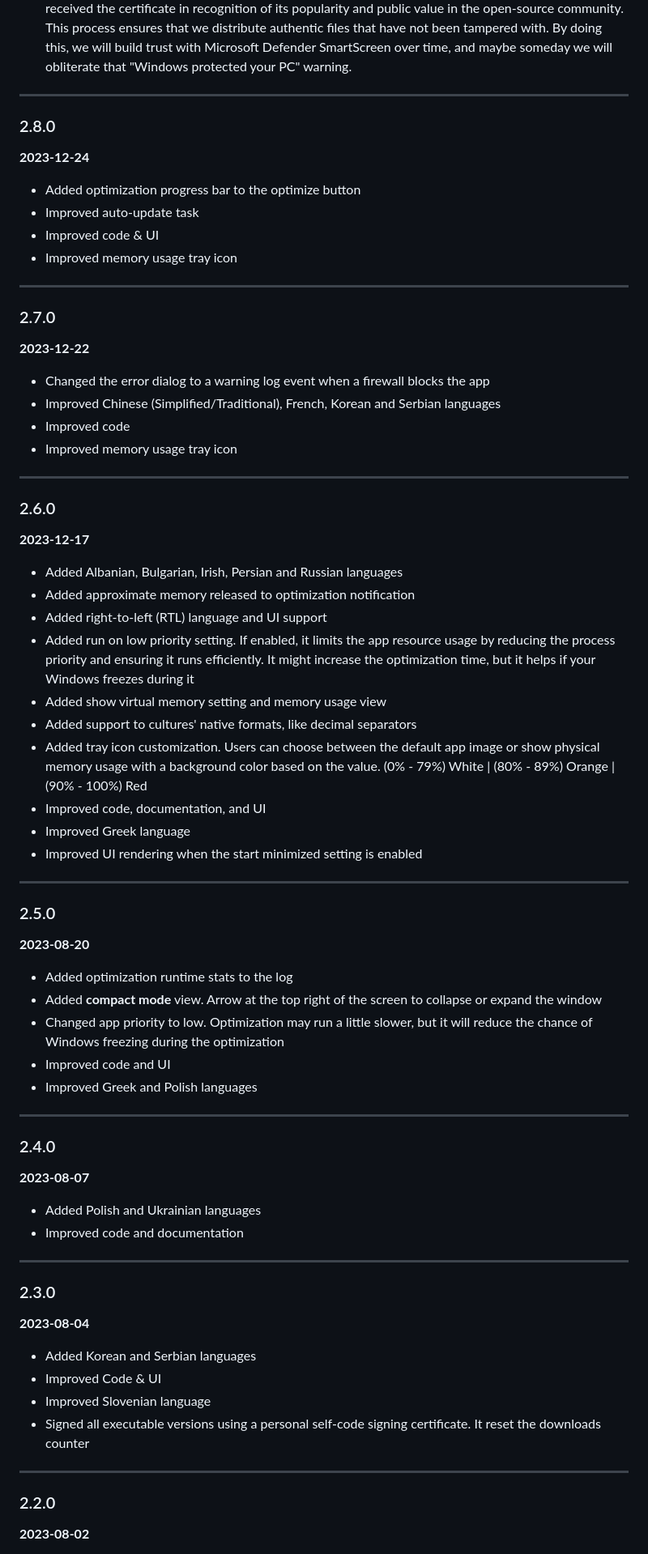
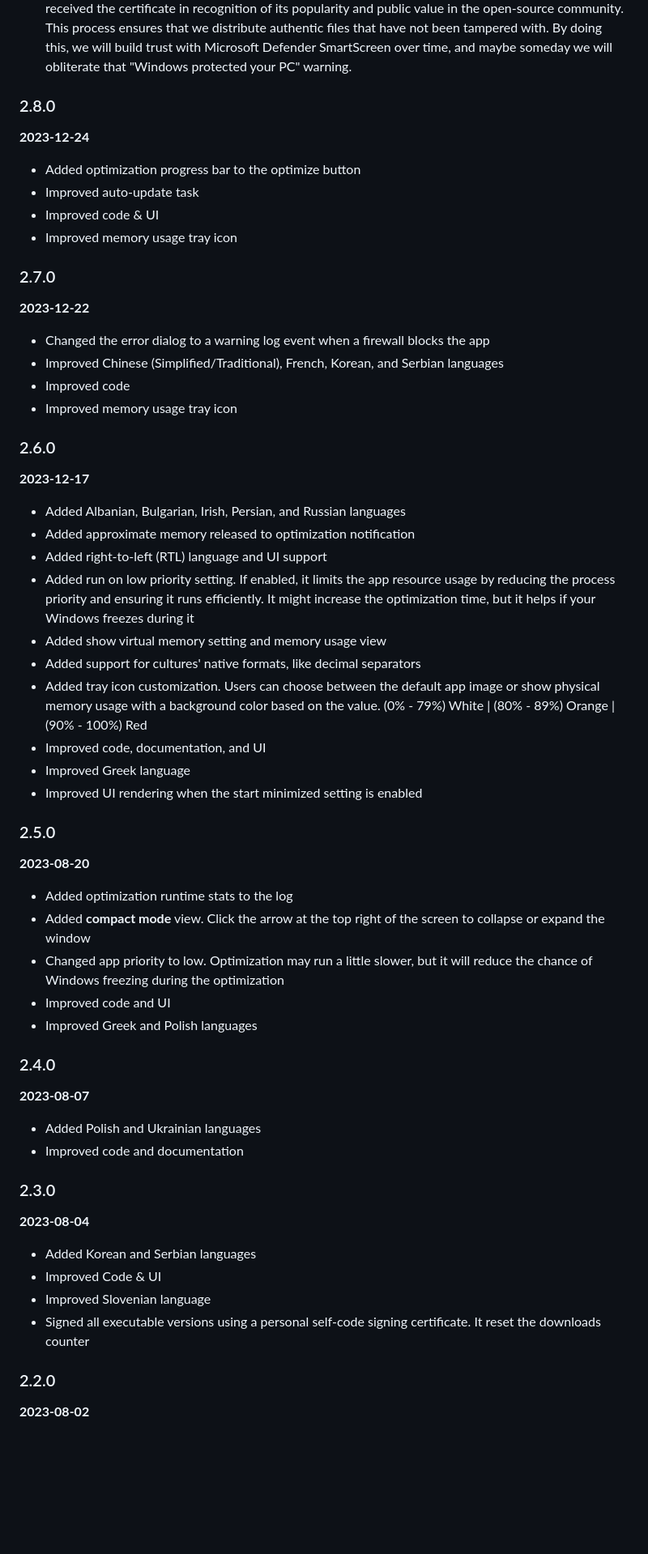
Before and after one commit to IgorMundstein/WinMemoryCleaner, a Markdown page: CHANGELOG.md, the part around the change printed below. Shown: that part at 81% size. GitHub-like rendering; blank space fills up the shorter version.

```diff
--- a/CHANGELOG.md
+++ b/CHANGELOG.md
@@ -42,9 +32,6 @@
 - If you run the app with command-line arguments (no GUI), check the modified memory area parameter names.
 - Many contributors often provide translation updates, as some texts might not be in the best format due to frequent translation revisions. After we introduce the CI/CD workflows, we expect to publish releases more often to update minor corrections quickly. We now use the 'major.minor.patch' format for the app version, which will allow us to launch patch releases for localizations.
 - We prioritize transparency and user safety. Since version 3.0.0, we have been digitally signing our files through [SignPath.io](https://about.signpath.io/product/open-source) using a free certificate provided under the [SignPath Terms of Use](https://signpath.org/terms). The project received the certificate in recognition of its popularity and public value in the open-source community. This process ensures that we distribute authentic files that have not been tampered with. By doing this, we will build trust with Microsoft Defender SmartScreen over time, and maybe someday we will obliterate that "Windows protected your PC" warning.
-
-
----
 
 ### 2.8.0
 
@@ -55,55 +42,39 @@
 - Improved code & UI
 - Improved memory usage tray icon
 
----
-
 ### 2.7.0
 
 **2023-12-22**
 
 - Changed the error dialog to a warning log event when a firewall blocks the app
-- Improved Chinese (Simplified/Traditional), French, Korean and Serbian languages
+- Improved Chinese (Simplified/Traditional), French, Korean, and Serbian languages
 - Improved code
 - Improved memory usage tray icon
-
----
 
 ### 2.6.0
 
 **2023-12-17**
 
-- Added Albanian, Bulgarian, Irish, Persian and Russian languages
+- Added Albanian, Bulgarian, Irish, Persian, and Russian languages
 - Added approximate memory released to optimization notification
 - Added right-to-left (RTL) language and UI support
 - Added run on low priority setting. If enabled, it limits the app resource usage by reducing the process priority and ensuring it runs efficiently. It might increase the optimization time, but it helps if your Windows freezes during it
 - Added show virtual memory setting and memory usage view
-- Added support to cultures' native formats, like decimal separators
+- Added support for cultures' native formats, like decimal separators
 - Added tray icon customization. Users can choose between the default app image or show physical memory usage with a background color based on the value. (0% - 79%) White | (80% - 89%) Orange | (90% - 100%) Red
 - Improved code, documentation, and UI
 - Improved Greek language
 - Improved UI rendering when the start minimized setting is enabled
-
-
-
-
-
----
 
 ### 2.5.0
 
 **2023-08-20**
 
 - Added optimization runtime stats to the log
-- Added **compact mode** view. Arrow at the top right of the screen to collapse or expand the window
+- Added **compact mode** view. Click the arrow at the top right of the screen to collapse or expand the window
 - Changed app priority to low. Optimization may run a little slower, but it will reduce the chance of Windows freezing during the optimization
 - Improved code and UI
 - Improved Greek and Polish languages
-
-
-
-
-
----
 
 ### 2.4.0
 
@@ -111,8 +82,6 @@
 
 - Added Polish and Ukrainian languages
 - Improved code and documentation
-
----
 
 ### 2.3.0
 
@@ -122,8 +91,6 @@
 - Improved Code & UI
 - Improved Slovenian language
 - Signed all executable versions using a personal self-code signing certificate. It reset the downloads counter
-
----
 
 ### 2.2.0
 
```
Also changed, not shown: other parts of CHANGELOG.md (+5 -27 lines).
